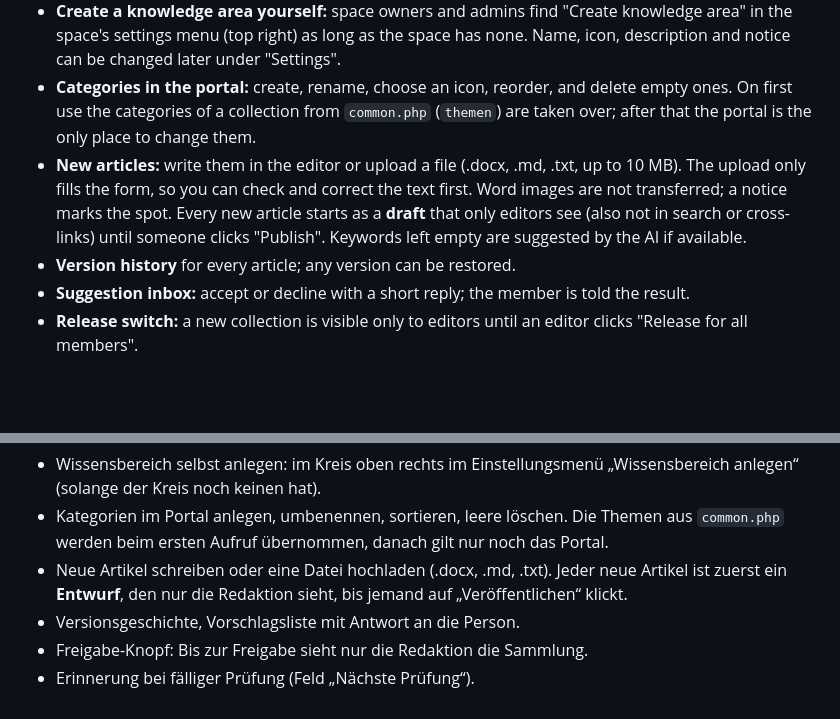
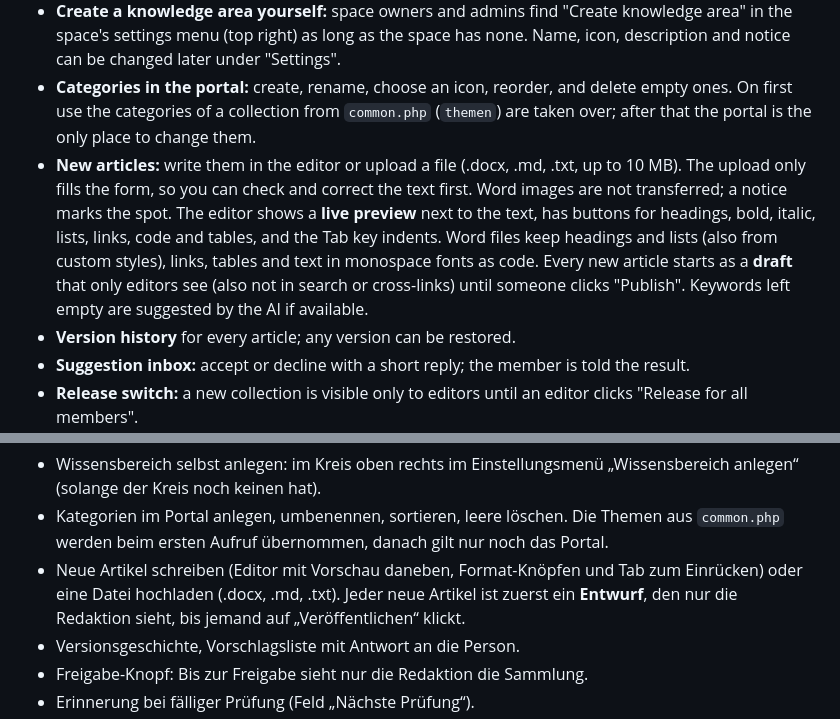
Before and after one commit to nexus-united-species/humhub-nexus, a Markdown page: modules/nexus-wissen/README.md, 2 parts joined by grey strips. GitHub-like rendering; blank space fills up the shorter version.

Commit message:
docs(nexus-wissen): Editor-Vorschau und Word-Import im README
Co-Authored-By: Claude Opus 5.5 <noreply@anthropic.com>

```diff
--- a/modules/nexus-wissen/README.md
+++ b/modules/nexus-wissen/README.md
@@ -19,7 +19,7 @@
 - **Editors are the system admins and the owner and admins of the space.** Only they change articles. This is deliberate: the module is meant for reviewed content, not an open wiki. Members send suggestions.
 - **Create a knowledge area yourself:** space owners and admins find "Create knowledge area" in the space's settings menu (top right) as long as the space has none. Name, icon, description and notice can be changed later under "Settings".
 - **Categories in the portal:** create, rename, choose an icon, reorder, and delete empty ones. On first use the categories of a collection from `common.php` (`themen`) are taken over; after that the portal is the only place to change them.
-- **New articles:** write them in the editor or upload a file (.docx, .md, .txt, up to 10 MB). The upload only fills the form, so you can check and correct the text first. Word images are not transferred; a notice marks the spot. Every new article starts as a **draft** that only editors see (also not in search or cross-links) until someone clicks "Publish". Keywords left empty are suggested by the AI if available.
+- **New articles:** write them in the editor or upload a file (.docx, .md, .txt, up to 10 MB). The upload only fills the form, so you can check and correct the text first. Word images are not transferred; a notice marks the spot. The editor shows a **live preview** next to the text, has buttons for headings, bold, italic, lists, links, code and tables, and the Tab key indents. Word files keep headings and lists (also from custom styles), links, tables and text in monospace fonts as code. Every new article starts as a **draft** that only editors see (also not in search or cross-links) until someone clicks "Publish". Keywords left empty are suggested by the AI if available.
 - **Version history** for every article; any version can be restored.
 - **Suggestion inbox:** accept or decline with a short reply; the member is told the result.
 - **Release switch:** a new collection is visible only to editors until an editor clicks "Release for all members".
@@ -155,7 +155,7 @@ Suggestions, decisions and review reminders are sent as private messages through
 **Für die Redaktion** (Systemadmins sowie Besitzer und Admins des Kreises):
 - Wissensbereich selbst anlegen: im Kreis oben rechts im Einstellungsmenü „Wissensbereich anlegen“ (solange der Kreis noch keinen hat).
 - Kategorien im Portal anlegen, umbenennen, sortieren, leere löschen. Die Themen aus `common.php` werden beim ersten Aufruf übernommen, danach gilt nur noch das Portal.
-- Neue Artikel schreiben oder eine Datei hochladen (.docx, .md, .txt). Jeder neue Artikel ist zuerst ein **Entwurf**, den nur die Redaktion sieht, bis jemand auf „Veröffentlichen“ klickt.
+- Neue Artikel schreiben (Editor mit Vorschau daneben, Format-Knöpfen und Tab zum Einrücken) oder eine Datei hochladen (.docx, .md, .txt). Jeder neue Artikel ist zuerst ein **Entwurf**, den nur die Redaktion sieht, bis jemand auf „Veröffentlichen“ klickt.
 - Versionsgeschichte, Vorschlagsliste mit Antwort an die Person.
 - Freigabe-Knopf: Bis zur Freigabe sieht nur die Redaktion die Sammlung.
 - Erinnerung bei fälliger Prüfung (Feld „Nächste Prüfung“).
```
